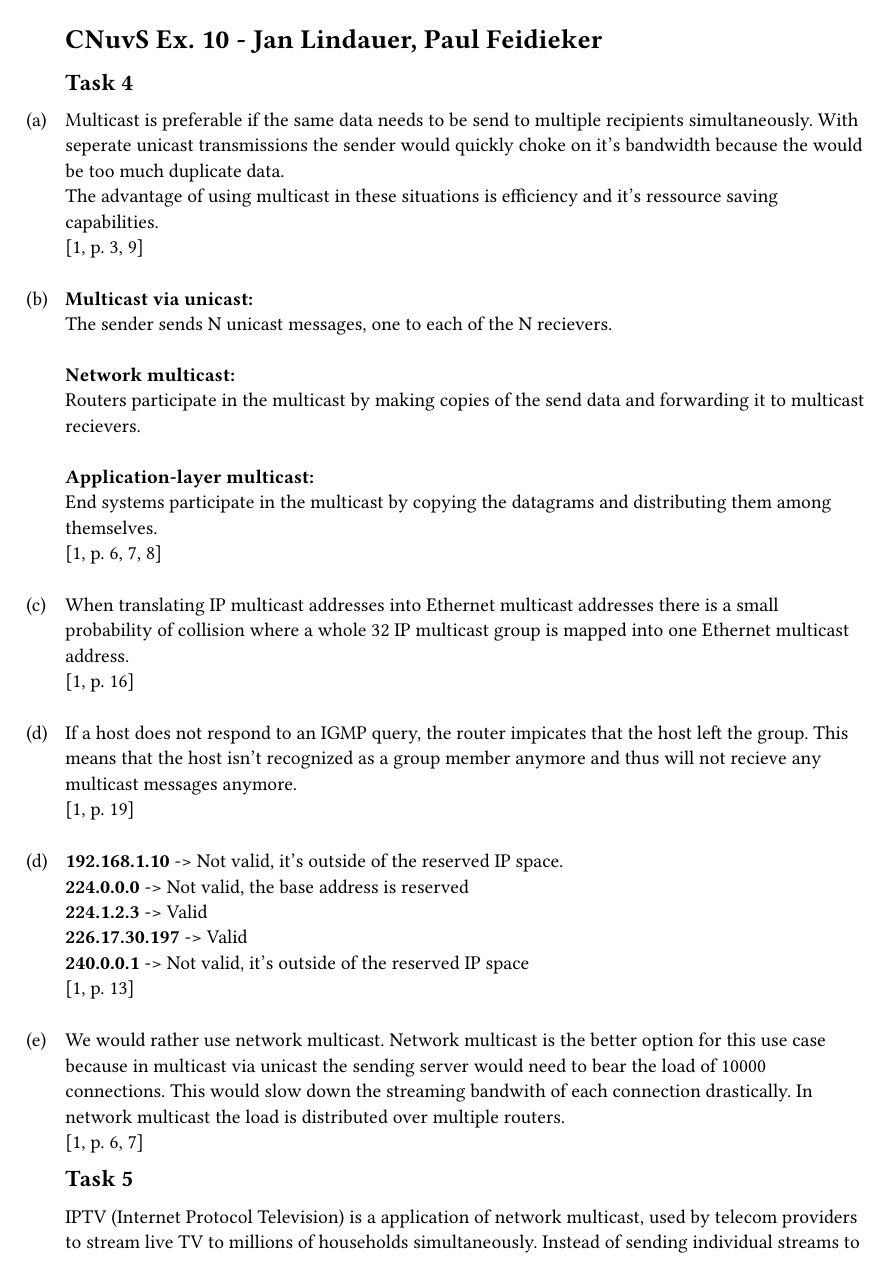
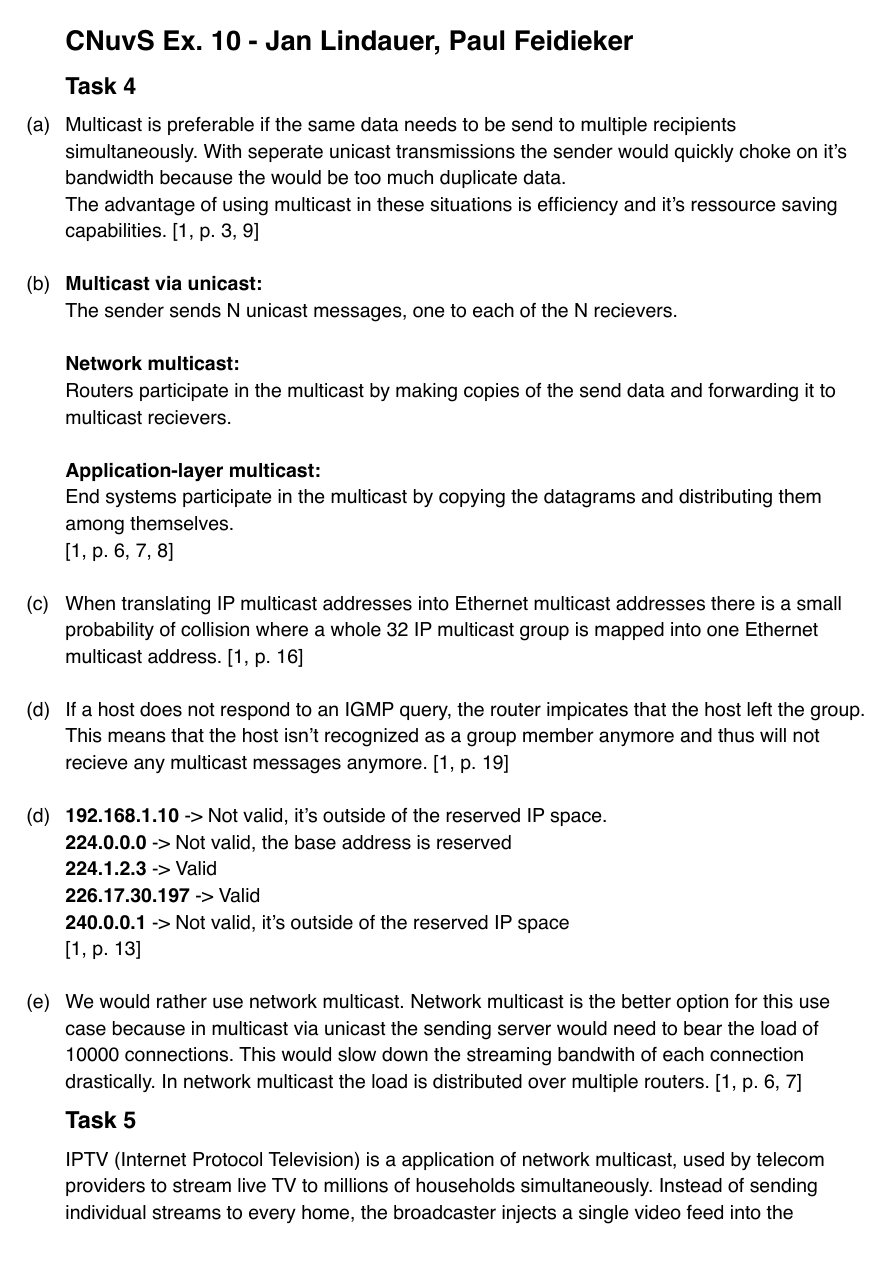
Before and after one commit to paauuuleee/cnuvs, a Typst document (ex10/ex10.typ): page 1 of 3. The pictures show the PDF file ex10/ex10.pdf that the author committed with the source.

Commit message:
recompiled pdf

```diff
--- a/ex10/ex10.typ
+++ b/ex10/ex10.typ
@@ -7,7 +7,7 @@
 
 #task(label: "a")[
   Multicast is preferable if the same data needs to be send to multiple recipients simultaneously. With seperate unicast transmissions the sender would quickly choke on it's bandwidth because the would be too much duplicate data. #parbreak()
-  The advantage of using multicast in these situations is efficiency and it's ressource saving capabilities. \
+  The advantage of using multicast in these situations is efficiency and it's ressource saving capabilities.
   @slides6[p. 3, 9]
 ]
 
@@ -24,12 +24,12 @@
 ]
 
 #task(label: "c")[
-  When translating IP multicast addresses into Ethernet multicast addresses there is a small probability of collision where a whole 32 IP multicast group is mapped into one Ethernet multicast address. \
+  When translating IP multicast addresses into Ethernet multicast addresses there is a small probability of collision where a whole 32 IP multicast group is mapped into one Ethernet multicast address.
   @slides6[p. 16]
 ]
 
 #task(label: "d")[
-  If a host does not respond to an IGMP query, the router impicates that the host left the group. This means that the host isn't recognized as a group member anymore and thus will not recieve any multicast messages anymore. \
+  If a host does not respond to an IGMP query, the router impicates that the host left the group. This means that the host isn't recognized as a group member anymore and thus will not recieve any multicast messages anymore.
   @slides6[p. 19]
 ]
 
@@ -43,7 +43,7 @@
 ]
 
 #task(label: "e")[
-  We would rather use network multicast. Network multicast is the better option for this use case because in multicast via unicast the sending server would need to bear the load of 10000 connections. This would slow down the streaming bandwith of each connection drastically. In network multicast the load is distributed over multiple routers. \
+  We would rather use network multicast. Network multicast is the better option for this use case because in multicast via unicast the sending server would need to bear the load of 10000 connections. This would slow down the streaming bandwith of each connection drastically. In network multicast the load is distributed over multiple routers.
   @slides6[p. 6, 7]
 ]
 
```
Also changed, not shown: ex10/ex10.pdf, ex10/ex10.typ (1 more changed lines).
